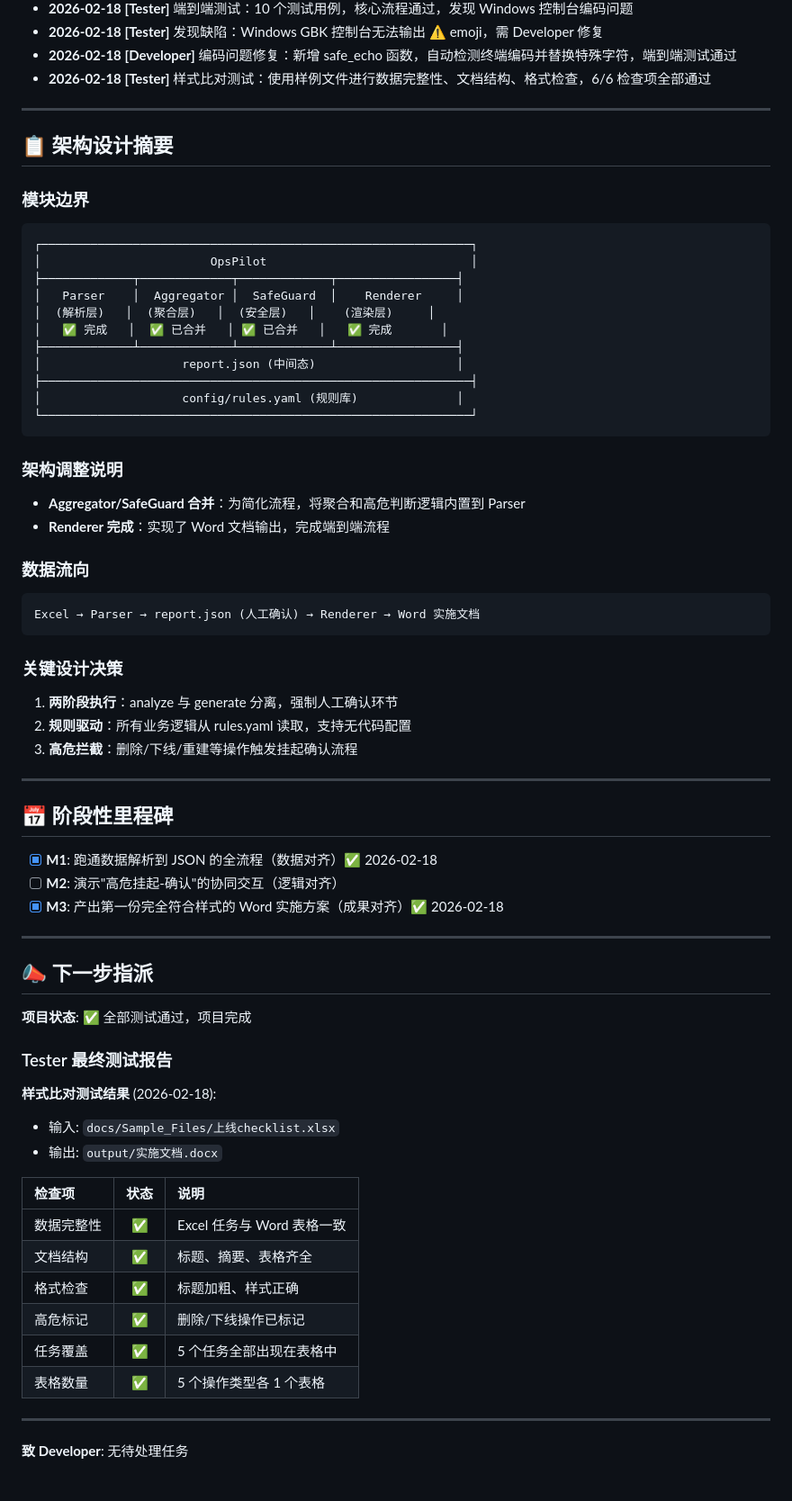
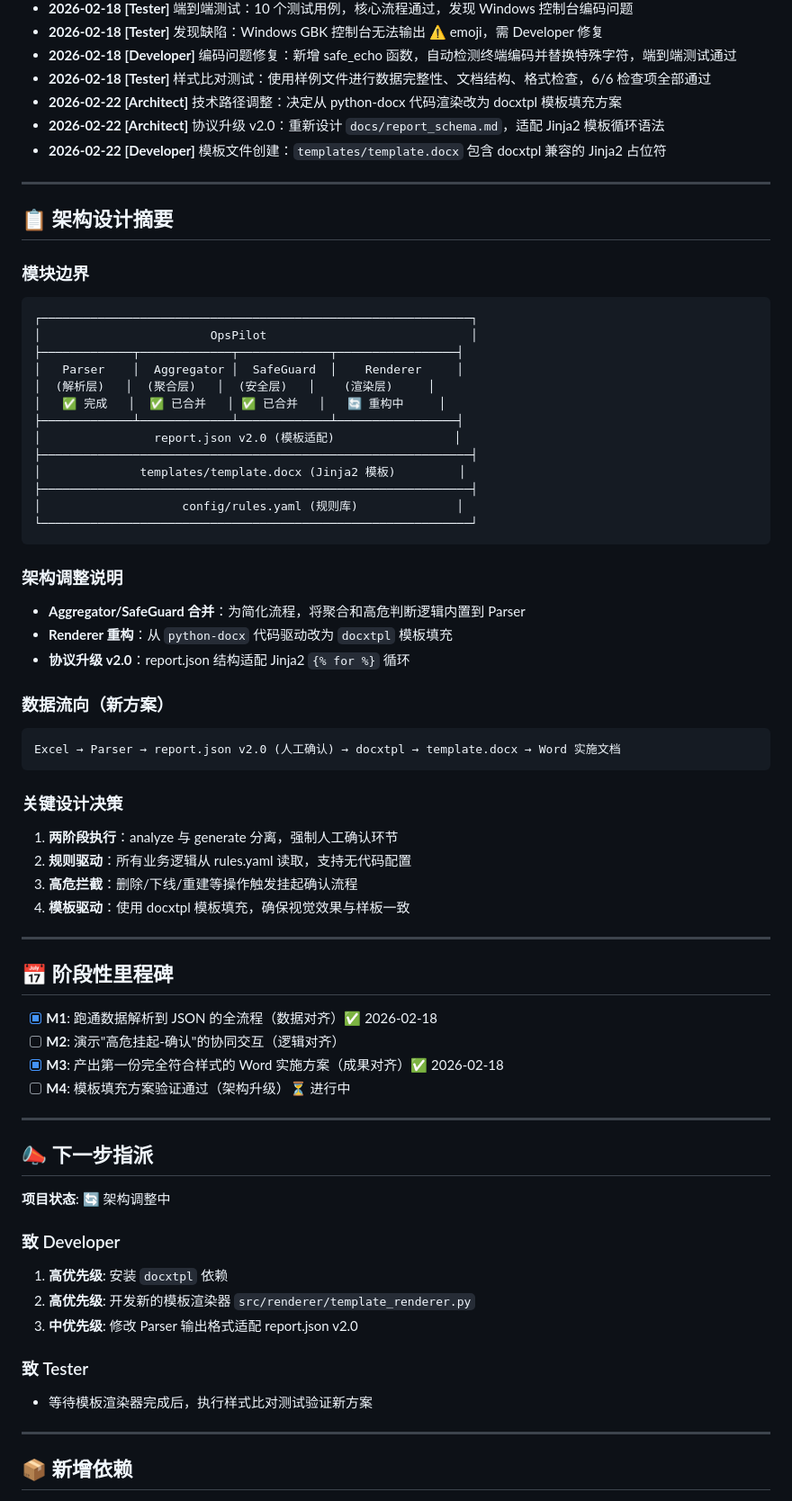
Before and after one commit to moonlightxao/OpsPilot, a Markdown page: docs/PROJECT_PROGRESS.md, the part around one of its changes. Shown at 90% size. GitHub-like rendering.

Commit message:
docs: 更新进度 - 记录技术路径变更至模板填充方案
- 标记原 word_renderer.py 为已废弃
- 新增 docxtpl 模板填充任务
- 记录协议 v2.0 升级

Co-authored-by: Cursor <cursoragent@cursor.com>

````diff
--- a/docs/PROJECT_PROGRESS.md
+++ b/docs/PROJECT_PROGRESS.md
@@ -68,6 +91,9 @@
 - **2026-02-18 [Tester]** 发现缺陷：Windows GBK 控制台无法输出 ⚠️ emoji，需 Developer 修复
 - **2026-02-18 [Developer]** 编码问题修复：新增 safe_echo 函数，自动检测终端编码并替换特殊字符，端到端测试通过
 - **2026-02-18 [Tester]** 样式比对测试：使用样例文件进行数据完整性、文档结构、格式检查，6/6 检查项全部通过
+- **2026-02-22 [Architect]** 技术路径调整：决定从 python-docx 代码渲染改为 docxtpl 模板填充方案
+- **2026-02-22 [Architect]** 协议升级 v2.0：重新设计 `docs/report_schema.md`，适配 Jinja2 模板循环语法
+- **2026-02-22 [Developer]** 模板文件创建：`templates/template.docx` 包含 docxtpl 兼容的 Jinja2 占位符
 
 ---
 
@@ -80,9 +106,11 @@
 ├─────────────┬─────────────┬─────────────┬─────────────────┤
 │   Parser    │  Aggregator │  SafeGuard  │    Renderer     │
 │  (解析层)   │  (聚合层)   │  (安全层)   │    (渲染层)     │
-│   ✅ 完成   │  ✅ 已合并   │ ✅ 已合并   │   ✅ 完成       │
+│   ✅ 完成   │  ✅ 已合并   │ ✅ 已合并   │   🔄 重构中     │
 ├─────────────┴─────────────┴─────────────┴─────────────────┤
-│                    report.json (中间态)                    │
+│                report.json v2.0 (模板适配)                 │
+├─────────────────────────────────────────────────────────────┤
+│              templates/template.docx (Jinja2 模板)         │
 ├─────────────────────────────────────────────────────────────┤
 │                    config/rules.yaml (规则库)              │
 └─────────────────────────────────────────────────────────────┘
@@ -90,17 +118,19 @@
 
 ### 架构调整说明
 - **Aggregator/SafeGuard 合并**：为简化流程，将聚合和高危判断逻辑内置到 Parser
-- **Renderer 完成**：实现了 Word 文档输出，完成端到端流程
+- **Renderer 重构**：从 `python-docx` 代码驱动改为 `docxtpl` 模板填充
+- **协议升级 v2.0**：report.json 结构适配 Jinja2 `{% for %}` 循环
 
-### 数据流向
+### 数据流向（新方案）
 ```
-Excel → Parser → report.json (人工确认) → Renderer → Word 实施文档
+Excel → Parser → report.json v2.0 (人工确认) → docxtpl → template.docx → Word 实施文档
 ```
 
 ### 关键设计决策
 1. **两阶段执行**：analyze 与 generate 分离，强制人工确认环节
 2. **规则驱动**：所有业务逻辑从 rules.yaml 读取，支持无代码配置
 3. **高危拦截**：删除/下线/重建等操作触发挂起确认流程
+4. **模板驱动**：使用 docxtpl 模板填充，确保视觉效果与样板一致
 
 ---
 
@@ -108,29 +138,23 @@ Excel → Parser → report.json (人工确认) → Renderer → Word 实施文
 - [x] **M1**: 跑通数据解析到 JSON 的全流程（数据对齐）✅ 2026-02-18
 - [ ] **M2**: 演示"高危挂起-确认"的协同交互（逻辑对齐）
 - [x] **M3**: 产出第一份完全符合样式的 Word 实施方案（成果对齐）✅ 2026-02-18
+- [ ] **M4**: 模板填充方案验证通过（架构升级）⏳ 进行中
 
 ---
 
 ## 📣 下一步指派
 
-**项目状态**: ✅ 全部测试通过，项目完成
+**项目状态**: 🔄 架构调整中
 
-### Tester 最终测试报告
+### 致 Developer
+1. **高优先级**: 安装 `docxtpl` 依赖
+2. **高优先级**: 开发新的模板渲染器 `src/renderer/template_renderer.py`
+3. **中优先级**: 修改 Parser 输出格式适配 report.json v2.0
 
-**样式比对测试结果** (2026-02-18):
-- 输入: `docs/Sample_Files/上线checklist.xlsx`
-- 输出: `output/实施文档.docx`
-
-| 检查项 | 状态 | 说明 |
-| :--- | :---: | :--- |
-| 数据完整性 | ✅ | Excel 任务与 Word 表格一致 |
-| 文档结构 | ✅ | 标题、摘要、表格齐全 |
-| 格式检查 | ✅ | 标题加粗、样式正确 |
-| 高危标记 | ✅ | 删除/下线操作已标记 |
-| 任务覆盖 | ✅ | 5 个任务全部出现在表格中 |
-| 表格数量 | ✅ | 5 个操作类型各 1 个表格 |
+### 致 Tester
+- 等待模板渲染器完成后，执行样式比对测试验证新方案
 
 ---
 
-**致 Developer**: 无待处理任务
+## 📦 新增依赖
 
````
Also changed, not shown: other parts of docs/PROJECT_PROGRESS.md (+34 -23 lines).
